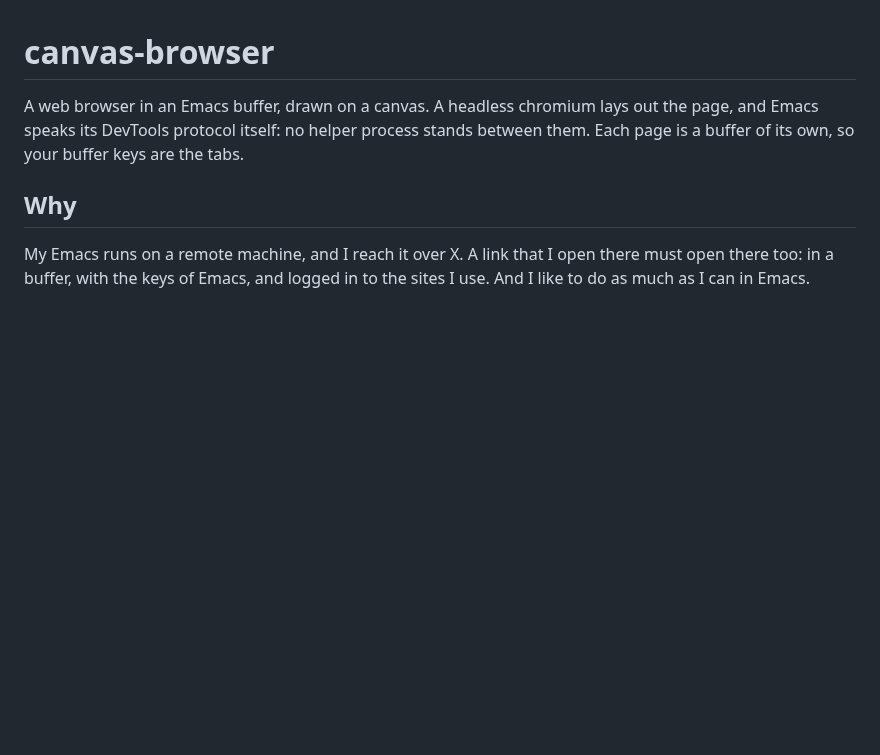
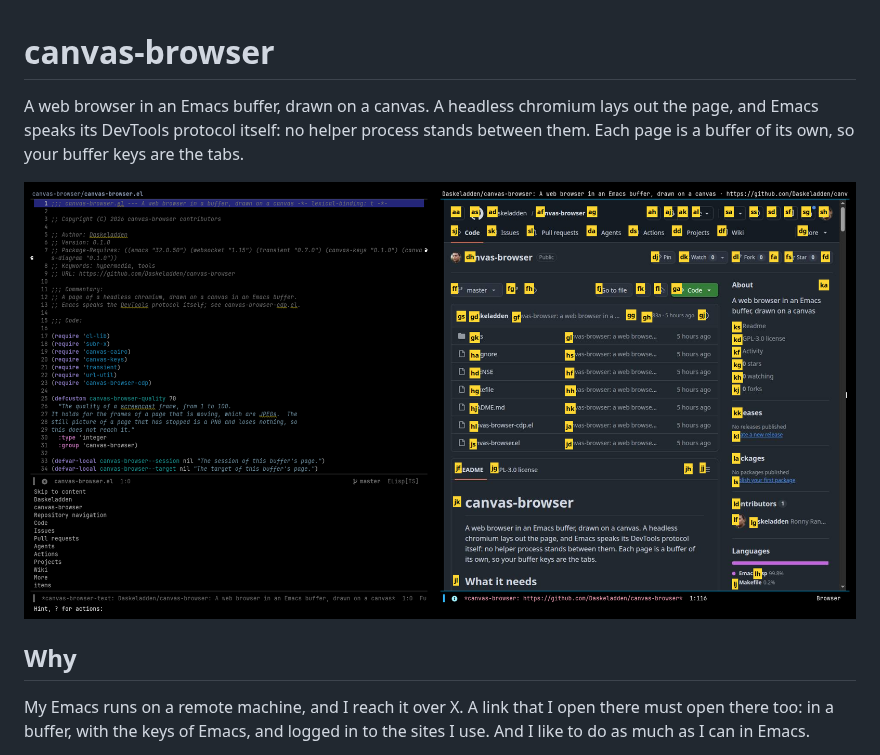
Before and after one commit to Daskeladden/canvas-browser, a Markdown page: README.md, the part around the change. Rendered like a GitHub page; pictures changed too: screenshots/hints.png (added); blank space fills up the shorter version.

Commit message:
canvas-browser: show a page with its hint labels in the README
A documentation change.  The README had no picture.  The new one shows
the page of this repository with the hint labels of `f`, beside the
source of the package and the text of the page.

```diff
--- a/README.md
+++ b/README.md
@@ -4,6 +4,8 @@ A web browser in an Emacs buffer, drawn on a canvas. A headless chromium
 lays out the page, and Emacs speaks its DevTools protocol itself: no
 helper process stands between them. Each page is a buffer of its own, so
 your buffer keys are the tabs.
+
+![A page with its hint labels, in an Emacs frame](screenshots/hints.png)
 
 ## Why
 
```
